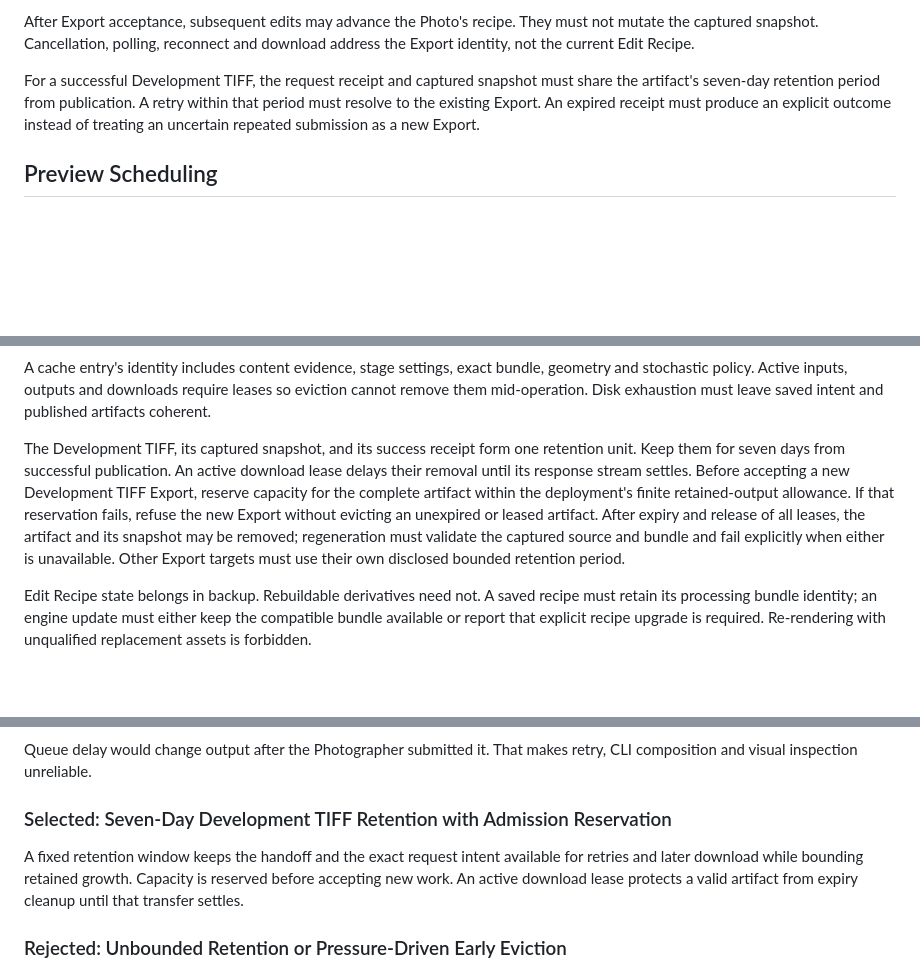
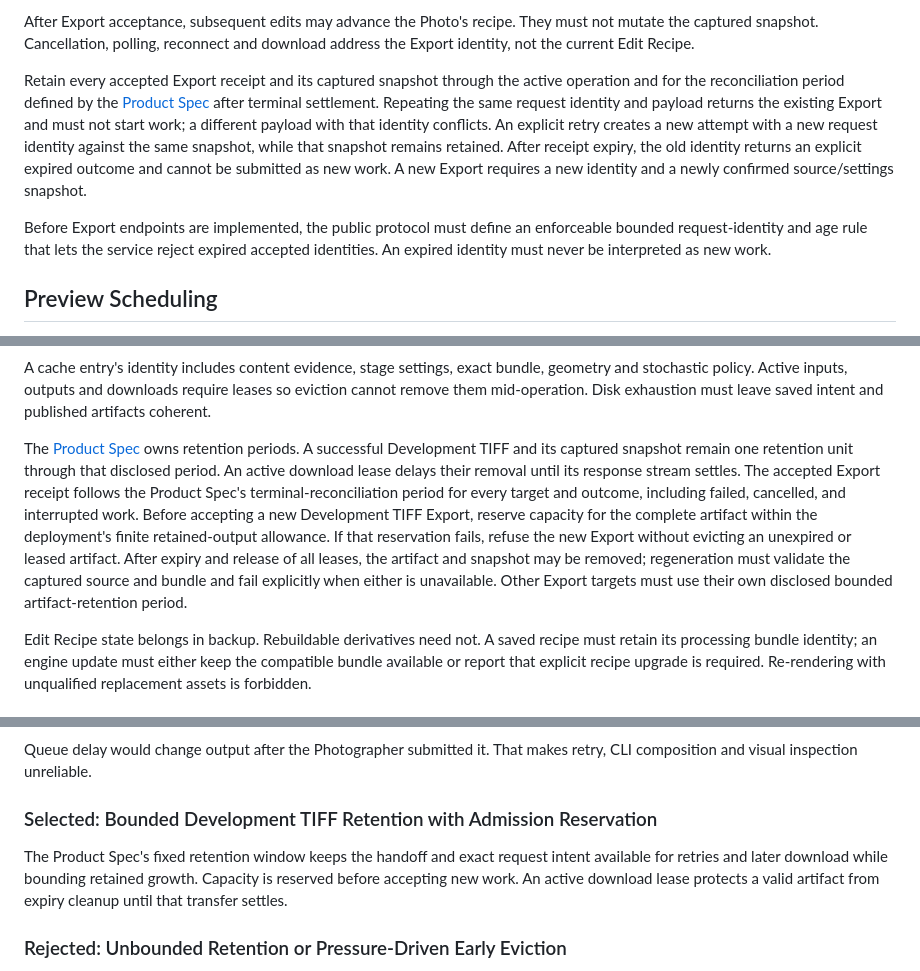
Before and after one commit to suraciii/slipstream, a Markdown page: design/photo-development.md, 3 parts joined by grey strips. Rendered like a GitHub page; blank space fills up the shorter version.

```diff
--- a/design/photo-development.md
+++ b/design/photo-development.md
@@ -132,11 +132,21 @@ After Export acceptance, subsequent edits may advance the Photo's recipe. They
 must not mutate the captured snapshot. Cancellation, polling, reconnect and
 download address the Export identity, not the current Edit Recipe.
 
-For a successful Development TIFF, the request receipt and captured snapshot
-must share the artifact's seven-day retention period from publication. A retry
-within that period must resolve to the existing Export. An expired receipt
-must produce an explicit outcome instead of treating an uncertain repeated
-submission as a new Export.
+Retain every accepted Export receipt and its captured snapshot through the
+active operation and for the reconciliation period defined by the [Product
+Spec](../docs/photo-development.md#failure-and-retention) after terminal
+settlement. Repeating the same request identity and payload returns the
+existing Export and must not start work; a different payload with that
+identity conflicts. An explicit retry creates a new attempt with a new request
+identity against the same snapshot, while that snapshot remains retained. After
+receipt expiry, the old identity returns an explicit expired outcome and cannot
+be submitted as new work. A new Export requires a new identity and a newly
+confirmed source/settings snapshot.
+
+Before Export endpoints are implemented, the public protocol must define an
+enforceable bounded request-identity and age rule that lets the service reject
+expired accepted identities. An expired identity must never be interpreted as
+new work.
 
 ## Preview Scheduling
 
@@ -208,16 +218,19 @@ geometry and stochastic policy. Active inputs, outputs and downloads require
 leases so eviction cannot remove them mid-operation. Disk exhaustion must leave
 saved intent and published artifacts coherent.
 
-The Development TIFF, its captured snapshot, and its success receipt form one
-retention unit. Keep them for seven days from successful publication. An active
-download lease delays their removal until its response stream settles. Before
-accepting a new Development TIFF Export, reserve capacity for the complete
-artifact within the deployment's finite retained-output allowance. If that
-reservation fails, refuse the new Export without evicting an unexpired or
-leased artifact. After expiry and release of all leases, the artifact and its
-snapshot may be removed; regeneration must validate the captured source and
-bundle and fail explicitly when either is unavailable. Other Export targets
-must use their own disclosed bounded retention period.
+The [Product Spec](../docs/photo-development.md#failure-and-retention) owns
+retention periods. A successful Development TIFF and its captured snapshot
+remain one retention unit through that disclosed period. An active download
+lease delays their removal until its response stream settles. The accepted
+Export receipt follows the Product Spec's terminal-reconciliation period for
+every target and outcome, including failed, cancelled, and interrupted work.
+Before accepting a new Development TIFF Export, reserve capacity for the
+complete artifact within the deployment's finite retained-output allowance.
+If that reservation fails, refuse the new Export without evicting an
+unexpired or leased artifact. After expiry and release of all leases, the
+artifact and snapshot may be removed; regeneration must validate the captured
+source and bundle and fail explicitly when either is unavailable. Other Export
+targets must use their own disclosed bounded artifact-retention period.
 
 Edit Recipe state belongs in backup. Rebuildable derivatives need not. A saved
 recipe must retain its processing bundle identity; an engine update must either
@@ -269,12 +282,13 @@ intent. It needs neither user-visible versions nor an event-sourced history.
 Queue delay would change output after the Photographer submitted it. That makes
 retry, CLI composition and visual inspection unreliable.
 
-### Selected: Seven-Day Development TIFF Retention with Admission Reservation
+### Selected: Bounded Development TIFF Retention with Admission Reservation
 
-A fixed retention window keeps the handoff and the exact request intent
-available for retries and later download while bounding retained growth.
-Capacity is reserved before accepting new work. An active download lease
-protects a valid artifact from expiry cleanup until that transfer settles.
+The Product Spec's fixed retention window keeps the handoff and exact request
+intent available for retries and later download while bounding retained
+growth. Capacity is reserved before accepting new work. An active download
+lease protects a valid artifact from expiry cleanup until that transfer
+settles.
 
 ### Rejected: Unbounded Retention or Pressure-Driven Early Eviction
 
```
Also changed, not shown: design/development-color.md (+45 -5 lines), docs/photo-development.md (+15 -4 lines).
